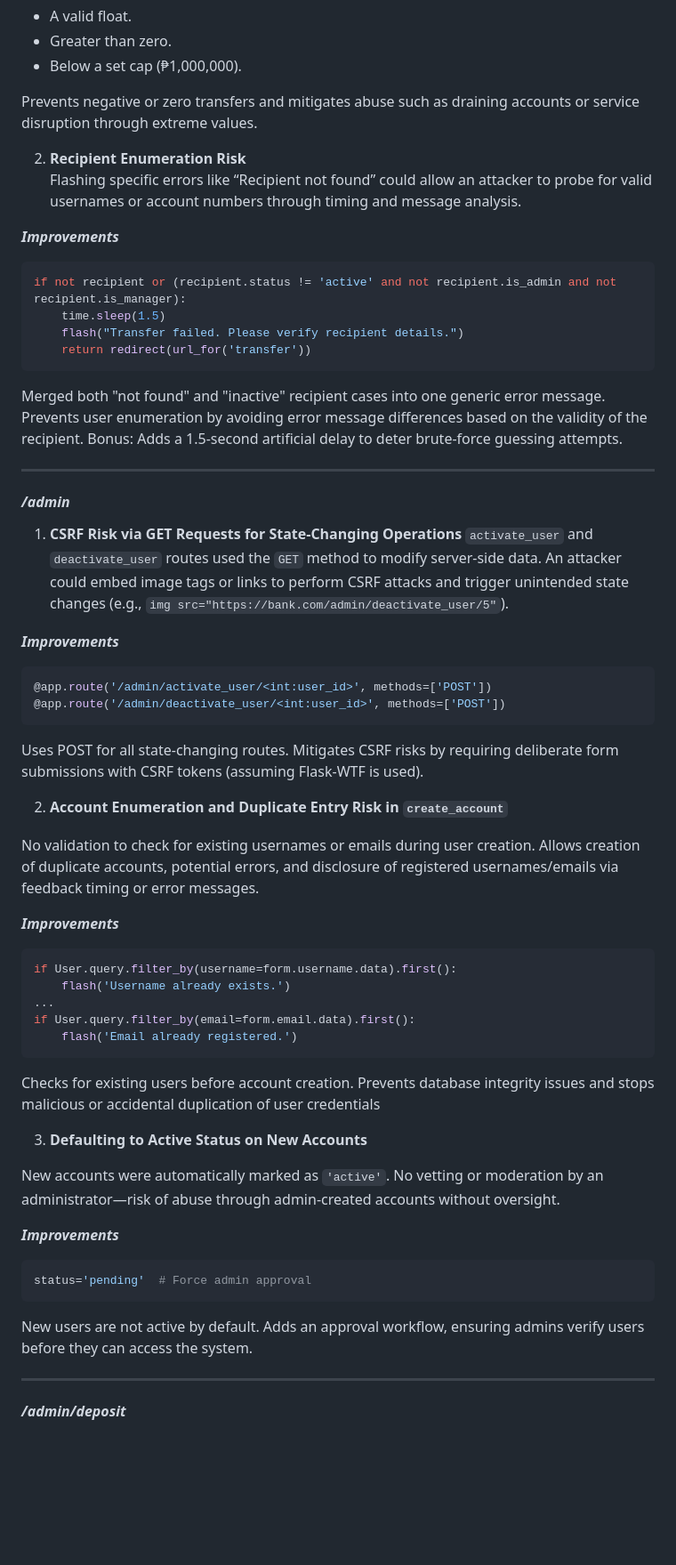
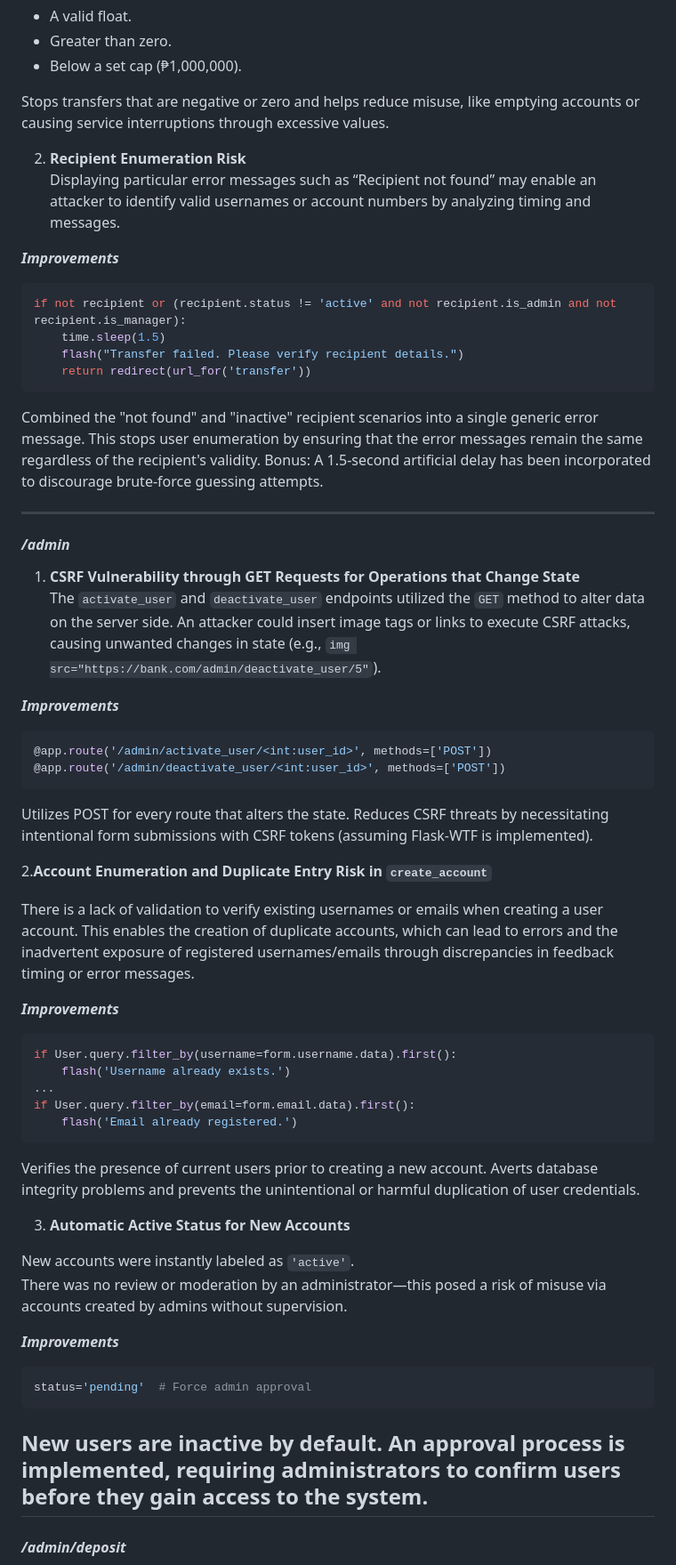
Before and after one commit to LKbryan777/simple-banking-app-v2, a Markdown page: README.md, the part around one of its changes. Shown at 89% size. Rendered like a GitHub page; blank space fills up the shorter version.

````diff
--- a/README.md
+++ b/README.md
@@ -296,10 +289,10 @@ Checks that the transfer amount is:
 - Greater than zero.
 - Below a set cap (₱1,000,000).
 
-Prevents negative or zero transfers and mitigates abuse such as draining accounts or service disruption through extreme values.
+Stops transfers that are negative or zero and helps reduce misuse, like emptying accounts or causing service interruptions through excessive values.
 
 2. **Recipient Enumeration Risk**
-Flashing specific errors like “Recipient not found” could allow an attacker to probe for valid usernames or account numbers through timing and message analysis.
+Displaying particular error messages such as “Recipient not found” may enable an attacker to identify valid usernames or account numbers by analyzing timing and messages.
 
 ***Improvements***
 ```python
@@ -308,31 +301,29 @@ if not recipient or (recipient.status != 'active' and not recipient.is_admin and
     flash("Transfer failed. Please verify recipient details.")
     return redirect(url_for('transfer'))
 ```
-Merged both "not found" and "inactive" recipient cases into one generic error message.
-Prevents user enumeration by avoiding error message differences based on the validity of the recipient.
-Bonus: Adds a 1.5-second artificial delay to deter brute-force guessing attempts.
+Combined the "not found" and "inactive" recipient scenarios into a single generic error message.
+This stops user enumeration by ensuring that the error messages remain the same regardless of the recipient's validity.
+Bonus: A 1.5-second artificial delay has been incorporated to discourage brute-force guessing attempts.
 
 ---
 
 #### */admin*
 
-1. **CSRF Risk via GET Requests for State-Changing Operations**
- `activate_user` and `deactivate_user` routes used the `GET` method to modify server-side data.
-An attacker could embed image tags or links to perform CSRF attacks and trigger unintended state changes (e.g., `img src="https://bank.com/admin/deactivate_user/5"`).
+1. **CSRF Vulnerability through GET Requests for Operations that Change State**
+The `activate_user` and `deactivate_user` endpoints utilized the `GET` method to alter data on the server side. An attacker could insert image tags or links to execute CSRF attacks, causing unwanted changes in state (e.g., `img src="https://bank.com/admin/deactivate_user/5"`).
 
 ***Improvements***
 ```python
 @app.route('/admin/activate_user/<int:user_id>', methods=['POST'])
 @app.route('/admin/deactivate_user/<int:user_id>', methods=['POST'])
 ```
-Uses POST for all state-changing routes.
-Mitigates CSRF risks by requiring deliberate form submissions with CSRF tokens (assuming Flask-WTF is used).
+Utilizes POST for every route that alters the state.
+Reduces CSRF threats by necessitating intentional form submissions with CSRF tokens (assuming Flask-WTF is implemented).
 
 
-2. **Account Enumeration and Duplicate Entry Risk in `create_account`**
+2.**Account Enumeration and Duplicate Entry Risk in `create_account`**
 
-No validation to check for existing usernames or emails during user creation.
-Allows creation of duplicate accounts, potential errors, and disclosure of registered usernames/emails via feedback timing or error messages.
+There is a lack of validation to verify existing usernames or emails when creating a user account. This enables the creation of duplicate accounts, which can lead to errors and the inadvertent exposure of registered usernames/emails through discrepancies in feedback timing or error messages.
 
 ***Improvements***
 ```python
@@ -342,21 +333,20 @@ if User.query.filter_by(username=form.username.data).first():
 if User.query.filter_by(email=form.email.data).first():
     flash('Email already registered.')
 ```
-Checks for existing users before account creation.
-Prevents database integrity issues and stops malicious or accidental duplication of user credentials
+Verifies the presence of current users prior to creating a new account.
+Averts database integrity problems and prevents the unintentional or harmful duplication of user credentials.
 
-3. **Defaulting to Active Status on New Accounts**
+3. **Automatic Active Status for New Accounts**
 
-New accounts were automatically marked as `'active'`.
-No vetting or moderation by an administrator—risk of abuse through admin-created accounts without oversight.
+New accounts were instantly labeled as `'active'`.
+There was no review or moderation by an administrator—this posed a risk of misuse via accounts created by admins without supervision.
 
 ***Improvements***
 ```python
 status='pending'  # Force admin approval
 ```
-New users are not active by default.
-Adds an approval workflow, ensuring admins verify users before they can access the system.
-
+New users are inactive by default.
+An approval process is implemented, requiring administrators to confirm users before they gain access to the system.
 ---
 
 #### */admin/deposit*
````
Also changed, not shown: other parts of README.md (+41 -48 lines).
